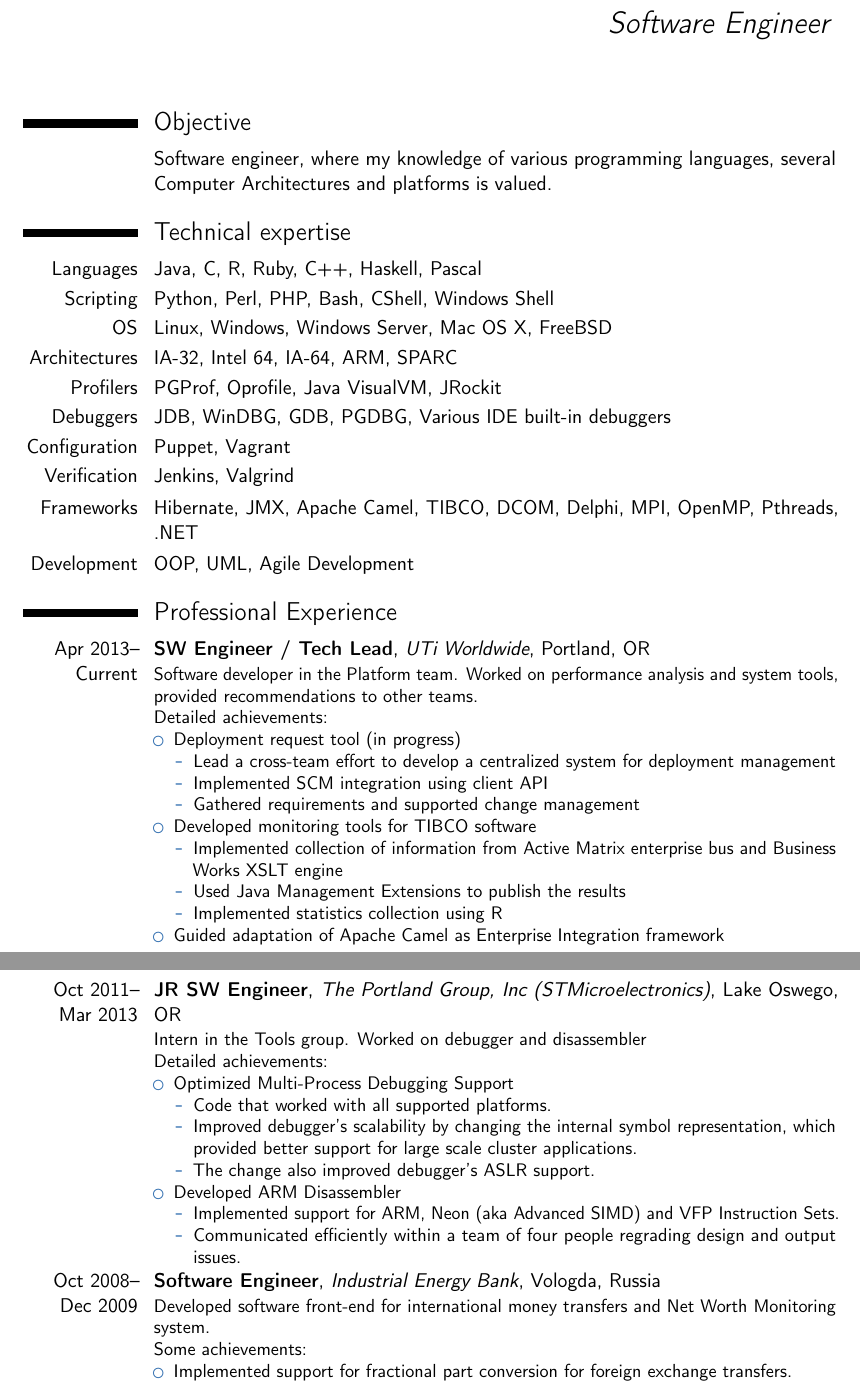
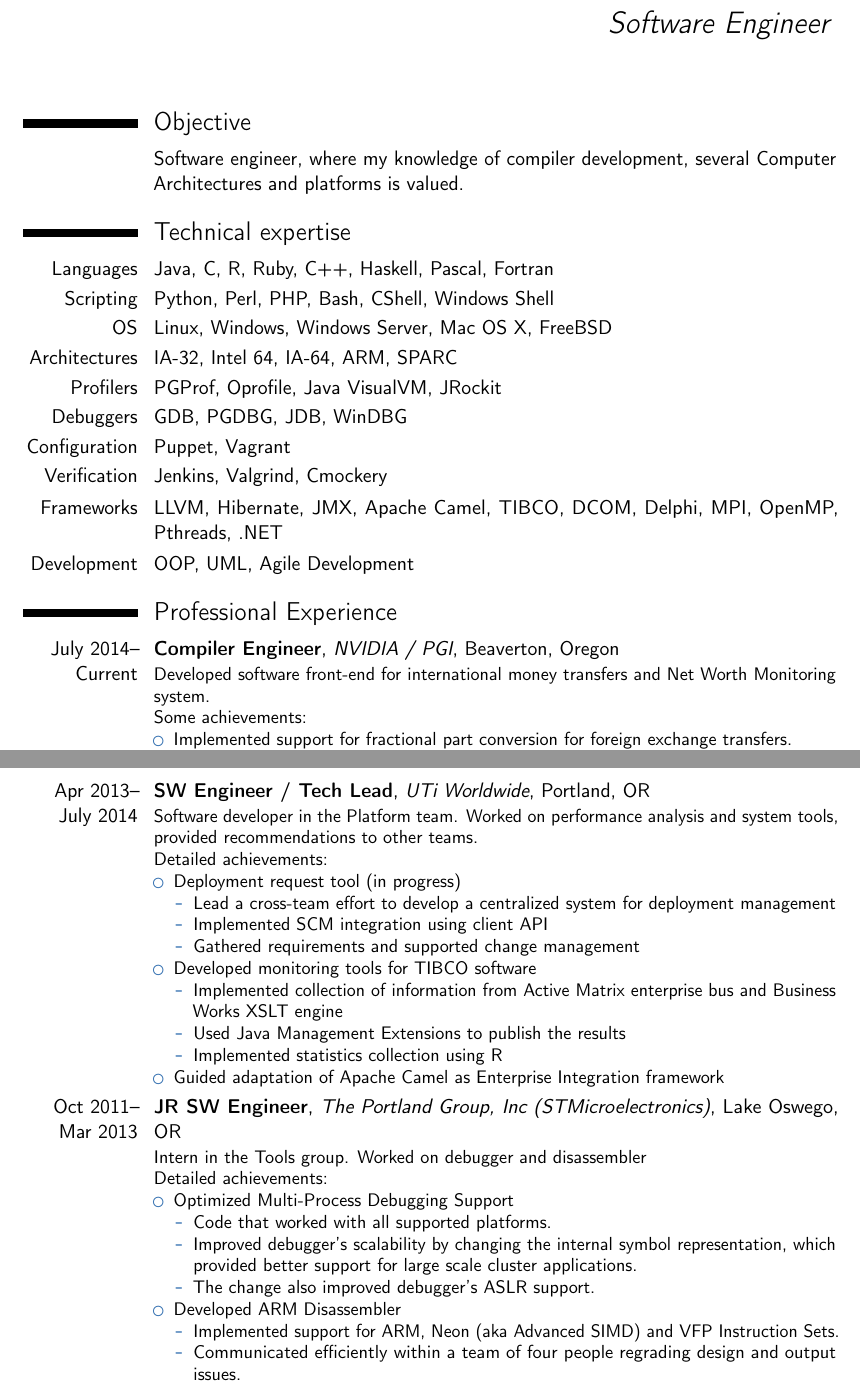
Before and after one commit to ppenzin/resume, a LaTeX CV (Penzin.tex): two parts of pages 1 and 2 of 2, joined at a grey line, cut so that both start at the same text. Compiled offline with pdfLaTeX.

Commit message:
Some more updates

```diff
--- a/Penzin.tex
+++ b/Penzin.tex
@@ -81,18 +81,18 @@
 
 \section{Objective}
 
-\cvitem{~}{Software engineer, where my knowledge of various programming languages, several Computer Architectures and platforms is valued.}
+\cvitem{~}{Software engineer, where my knowledge of compiler development, several Computer Architectures and platforms is valued.}
 
 \section{Technical expertise}
-\cvitem{Languages}{Java, C, R, Ruby, C++, Haskell, Pascal}
+\cvitem{Languages}{Java, C, R, Ruby, C++, Haskell, Pascal, Fortran}
 \cvitem{Scripting}{Python, Perl, PHP, Bash, CShell, Windows Shell}
 \cvitem{OS}{Linux, Windows, Windows Server, Mac OS X, FreeBSD}
 \cvitem{Architectures}{IA-32, Intel 64, IA-64, ARM, SPARC}
 \cvitem{Profilers}{PGProf, Oprofile, Java VisualVM, JRockit}
-\cvitem{Debuggers}{JDB, WinDBG, GDB, PGDBG, Various IDE built-in debuggers}
+\cvitem{Debuggers}{GDB, PGDBG, JDB, WinDBG}
 \cvitem{Configuration}{Puppet, Vagrant}
-\cvitem{Verification}{Jenkins, Valgrind}
-\cvitem{Frameworks}{Hibernate, JMX, Apache Camel, TIBCO, DCOM, Delphi, MPI, OpenMP, Pthreads, .NET}
+\cvitem{Verification}{Jenkins, Valgrind, Cmockery}
+\cvitem{Frameworks}{LLVM, Hibernate, JMX, Apache Camel, TIBCO, DCOM, Delphi, MPI, OpenMP, Pthreads, .NET}
 \cvitem{Development}{OOP, UML, Agile Development}
 
 %\section{Master thesis}
@@ -102,7 +102,12 @@
 
 \section{Professional Experience}
 %\subsection{Vocational}
-\cventry{Apr~2013--Current}{SW Engineer / Tech Lead}{UTi Worldwide}{Portland, OR}{}{Software developer in the Platform team. Worked on performance analysis and system tools, provided recommendations to other teams.\newline{}%
+\cventry{July~2014--Current}{Compiler Engineer}{NVIDIA / PGI}{Beaverton, Oregon}{}{Developed software front-end for international money transfers and Net Worth Monitoring system.\newline{}Some achievements:
+\begin{itemize}
+  \item Implemented support for fractional part conversion for foreign exchange transfers.
+  \item Created a system to monitor interest rates of bank's incoming and outgoing liabilities.
+\end{itemize}}
+\cventry{Apr~2013--July~2014}{SW Engineer / Tech Lead}{UTi Worldwide}{Portland, OR}{}{Software developer in the Platform team. Worked on performance analysis and system tools, provided recommendations to other teams.\newline{}%
 Detailed achievements:
 \begin{itemize}
 \item Deployment request tool (in progress)
@@ -134,11 +139,6 @@ Detailed achievements:%
     \item Implemented support for ARM, Neon (aka Advanced SIMD) and VFP Instruction Sets.
     \item Communicated efficiently within a team of four people regrading design and output issues.
   \end{itemize}
-\end{itemize}}
-\cventry{Oct~2008--Dec~2009}{Software Engineer}{Industrial Energy Bank}{Vologda, Russia}{}{Developed software front-end for international money transfers and Net Worth Monitoring system.\newline{}Some achievements:
-\begin{itemize}
-  \item Implemented support for fractional part conversion for foreign exchange transfers.
-  \item Created a system to monitor interest rates of bank's incoming and outgoing liabilities.
 \end{itemize}}
 %\subsection{Miscellaneous}
 
```
Also changed, not shown: makefile.
